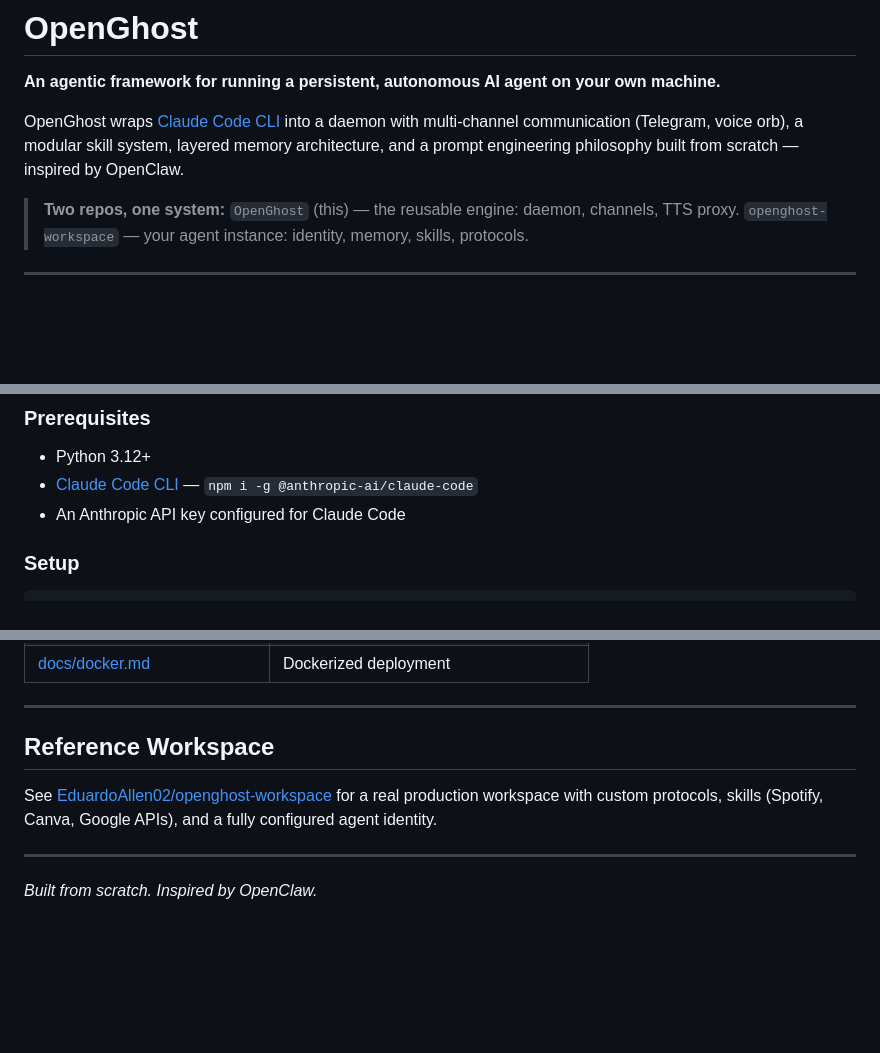
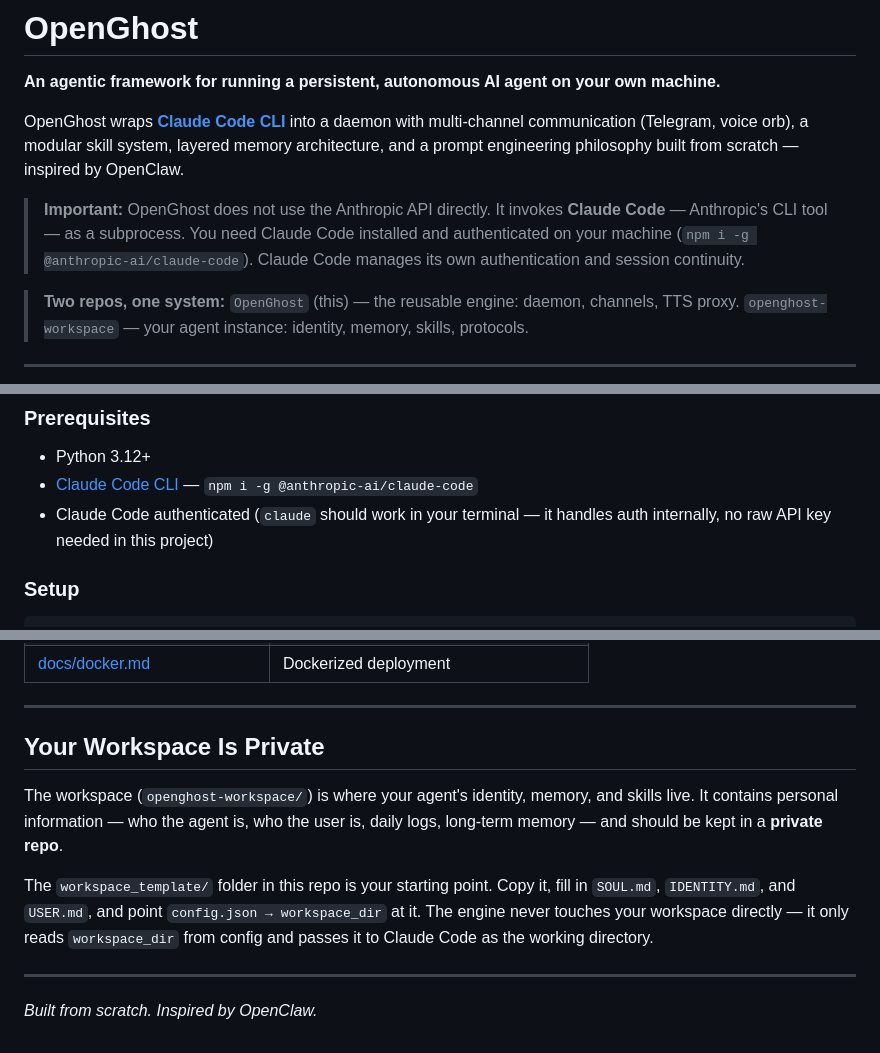
Before and after one commit to EduardoAllen02/openghost, a Markdown page: README.md, 3 parts joined by grey strips. Rendered like a GitHub page; blank space fills up the shorter version.

Commit message:
Clarify Claude Code dependency and workspace privacy
- Make explicit that OpenGhost uses Claude Code CLI, not the raw API
- Remove reference to private workspace repo
- Add note that user workspaces should stay in private repos

Co-Authored-By: Claude Sonnet 4.6 <noreply@anthropic.com>

```diff
--- a/README.md
+++ b/README.md
@@ -2,7 +2,9 @@
 
 **An agentic framework for running a persistent, autonomous AI agent on your own machine.**
 
-OpenGhost wraps [Claude Code CLI](https://docs.anthropic.com/en/docs/claude-code) into a daemon with multi-channel communication (Telegram, voice orb), a modular skill system, layered memory architecture, and a prompt engineering philosophy built from scratch — inspired by OpenClaw.
+OpenGhost wraps **[Claude Code CLI](https://docs.anthropic.com/en/docs/claude-code)** into a daemon with multi-channel communication (Telegram, voice orb), a modular skill system, layered memory architecture, and a prompt engineering philosophy built from scratch — inspired by OpenClaw.
+
+> **Important:** OpenGhost does not use the Anthropic API directly. It invokes **Claude Code** — Anthropic's CLI tool — as a subprocess. You need Claude Code installed and authenticated on your machine (`npm i -g @anthropic-ai/claude-code`). Claude Code manages its own authentication and session continuity.
 
 > **Two repos, one system:**
 > `OpenGhost` (this) — the reusable engine: daemon, channels, TTS proxy.
@@ -201,7 +203,7 @@ Configure in `config.json → tts.provider`.
 
 - Python 3.12+
 - [Claude Code CLI](https://docs.anthropic.com/en/docs/claude-code) — `npm i -g @anthropic-ai/claude-code`
-- An Anthropic API key configured for Claude Code
+- Claude Code authenticated (`claude` should work in your terminal — it handles auth internally, no raw API key needed in this project)
 
 ### Setup
 
@@ -305,9 +307,11 @@ Fill in `SOUL.md`, `IDENTITY.md`, and `USER.md` before first run. `AGENTS.md` is
 
 ---
 
-## Reference Workspace
+## Your Workspace Is Private
 
-See [EduardoAllen02/openghost-workspace](https://github.com/EduardoAllen02/openghost-workspace) for a real production workspace with custom protocols, skills (Spotify, Canva, Google APIs), and a fully configured agent identity.
+The workspace (`openghost-workspace/`) is where your agent's identity, memory, and skills live. It contains personal information — who the agent is, who the user is, daily logs, long-term memory — and should be kept in a **private repo**.
+
+The `workspace_template/` folder in this repo is your starting point. Copy it, fill in `SOUL.md`, `IDENTITY.md`, and `USER.md`, and point `config.json → workspace_dir` at it. The engine never touches your workspace directly — it only reads `workspace_dir` from config and passes it to Claude Code as the working directory.
 
 ---
 
```
